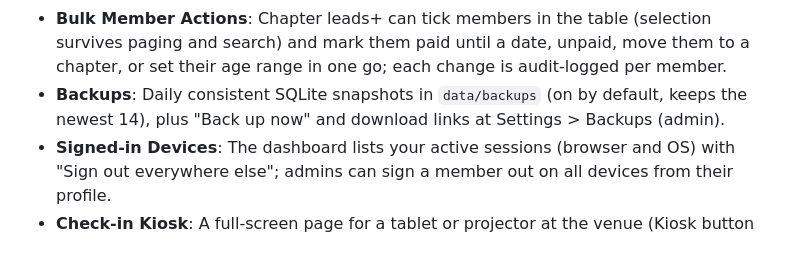
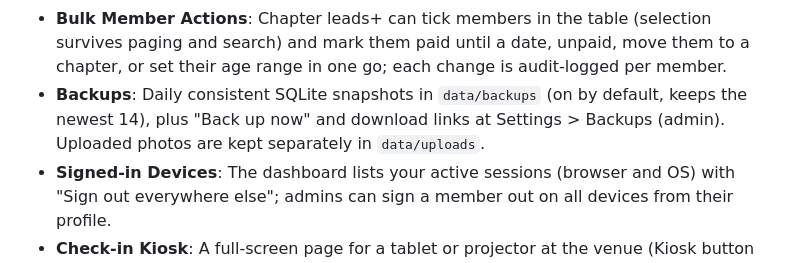
Before and after one commit to ArkLUG/lug-manager, a Markdown page: README.md, the part around the change. GitHub-like rendering.

Commit message:
docs: note that photo uploads live outside the DB snapshots
Co-Authored-By: Claude Opus 5.5 <noreply@anthropic.com>

```diff
--- a/README.md
+++ b/README.md
@@ -23,7 +23,7 @@ A modern web application for managing LEGO User Groups (LUGs). Built with **C++
 - **Dues Ledger**: Each payment (date, amount, method, covers-until, note, who recorded it) is kept as history on the member; recording one extends paid-until. Lapsed dues are automatically marked unpaid, chapter leads see dues expiring in the next 30 days on the dashboard, and an optional Discord DM reminds members N days before expiry.
 - **CSV Exports**: Members (chapter leads+), attendance overview by year with perk tiers, and the audit log (admins). Exports are audit-logged and protected against spreadsheet formula injection.
 - **Bulk Member Actions**: Chapter leads+ can tick members in the table (selection survives paging and search) and mark them paid until a date, unpaid, move them to a chapter, or set their age range in one go; each change is audit-logged per member.
-- **Backups**: Daily consistent SQLite snapshots in `data/backups` (on by default, keeps the newest 14), plus "Back up now" and download links at Settings > Backups (admin).
+- **Backups**: Daily consistent SQLite snapshots in `data/backups` (on by default, keeps the newest 14), plus "Back up now" and download links at Settings > Backups (admin). Uploaded photos are kept separately in `data/uploads`.
 - **Signed-in Devices**: The dashboard lists your active sessions (browser and OS) with "Sign out everywhere else"; admins can sign a member out on all devices from their profile.
 - **Check-in Kiosk**: A full-screen page for a tablet or projector at the venue (Kiosk button next to the QR code) showing a large check-in QR code, a live count and the latest arrivals.
 - **More Calendar Feeds**: Per-chapter feeds at `/calendar/chapter/<id>/feed.ics` (add `?lug_wide=0` to drop LUG-wide items), and a personal private feed (dashboard > Subscribe) that includes private meetings/events with full details via a secret, regenerable link.
```
Also changed, not shown: DOCKER.md (+1 -1 lines).
